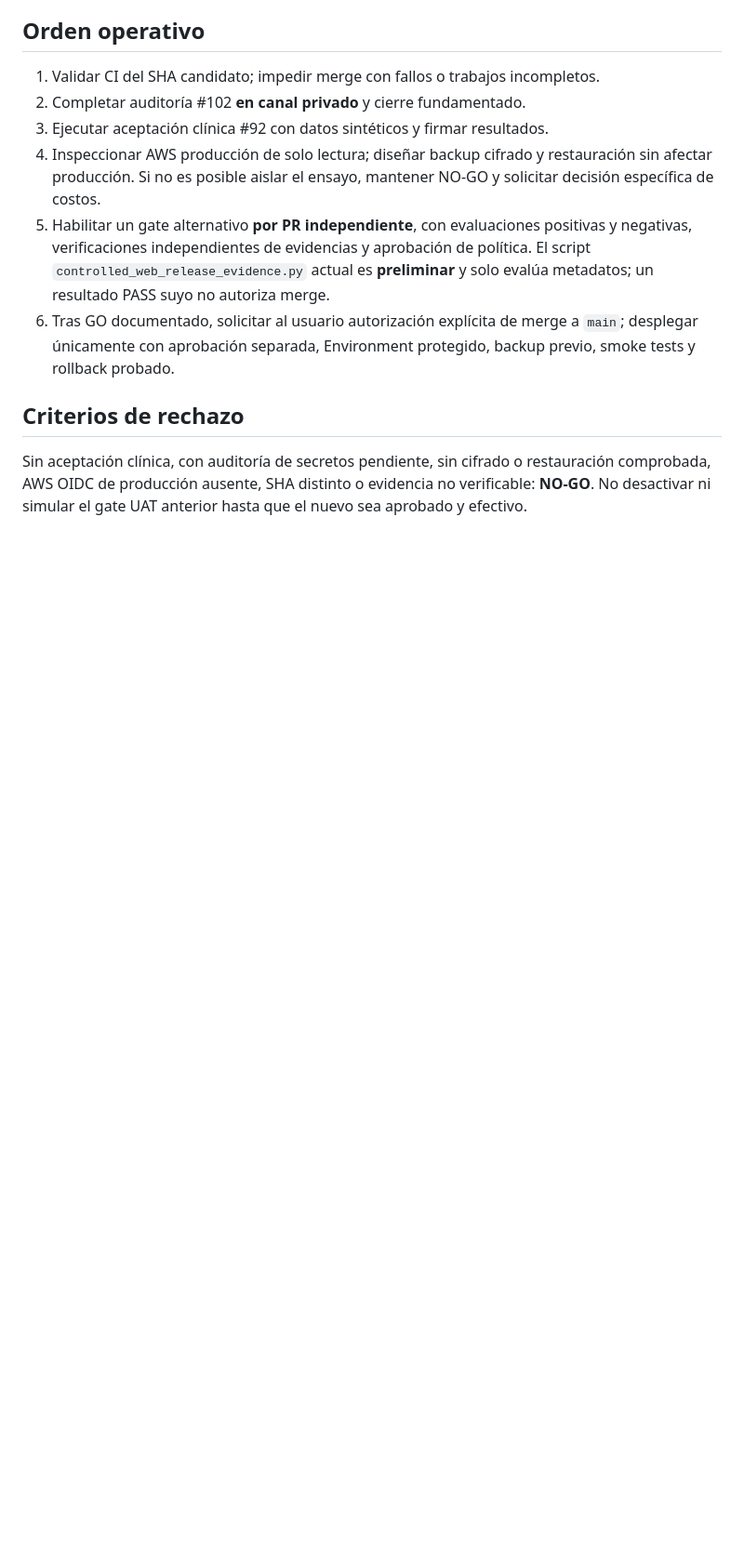
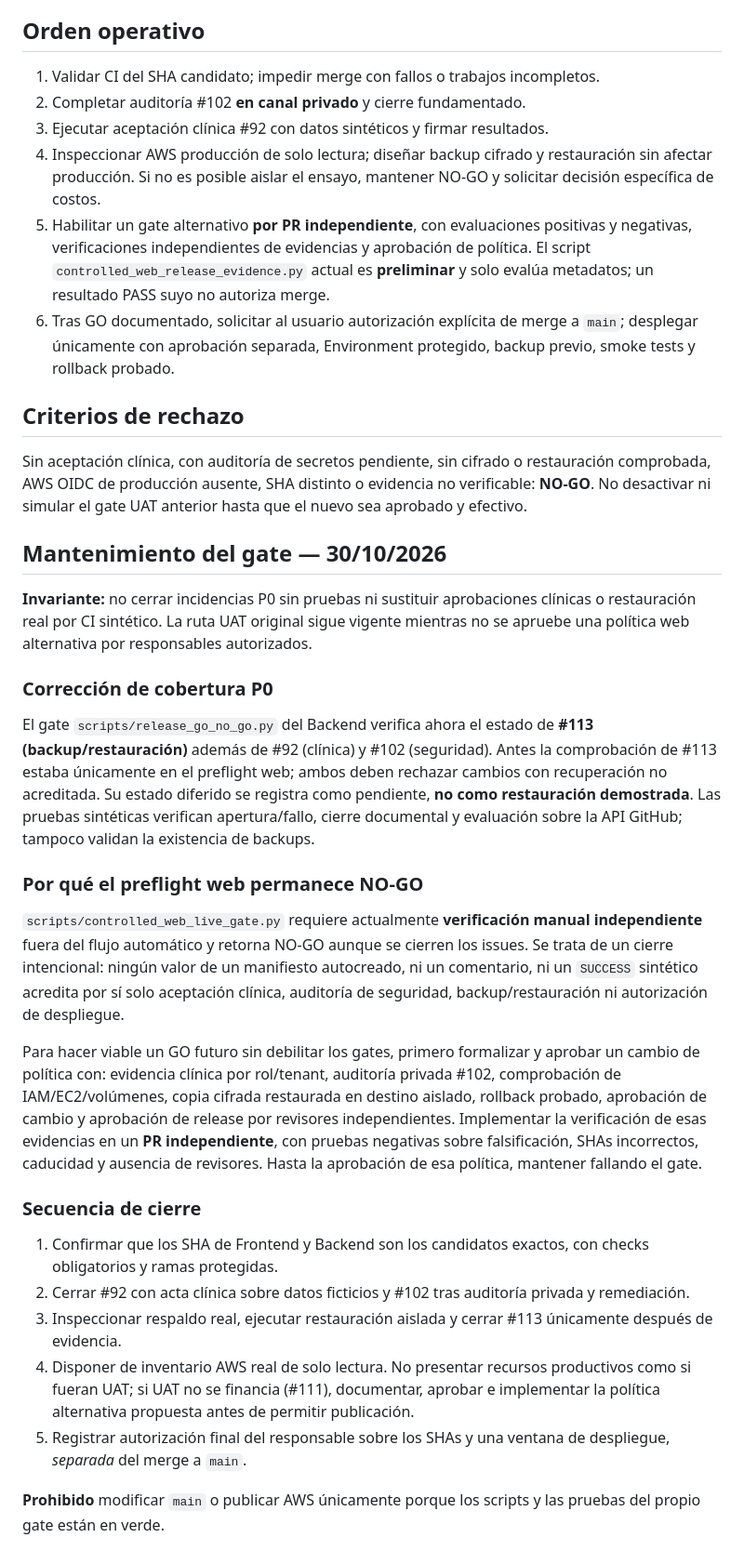
Before and after one commit to VaftecPeru/Hipocratiq_backend, a Markdown page: docs/releases/controlled-web-evidence-acceptance-contract.md, the part around the change. Shown at 93% size. Drawn GitHub-style; blank space fills up the shorter version.

Commit message:
docs(release): distinguir bloqueos P0 de cierre técnico y definir ruta de aprobación

```diff
--- a/docs/releases/controlled-web-evidence-acceptance-contract.md
+++ b/docs/releases/controlled-web-evidence-acceptance-contract.md
@@ -29,3 +29,27 @@ Cada registro del manifiesto debe tener `status: approved`, `backend_sha`, `fron
 
 ## Criterios de rechazo
 Sin aceptación clínica, con auditoría de secretos pendiente, sin cifrado o restauración comprobada, AWS OIDC de producción ausente, SHA distinto o evidencia no verificable: **NO-GO**. No desactivar ni simular el gate UAT anterior hasta que el nuevo sea aprobado y efectivo.
+
+## Mantenimiento del gate — 30/10/2026
+
+**Invariante:** no cerrar incidencias P0 sin pruebas ni sustituir aprobaciones clínicas o restauración real por CI sintético. La ruta UAT original sigue vigente mientras no se apruebe una política web alternativa por responsables autorizados.
+
+### Corrección de cobertura P0
+
+El gate `scripts/release_go_no_go.py` del Backend verifica ahora el estado de **#113 (backup/restauración)** además de #92 (clínica) y #102 (seguridad). Antes la comprobación de #113 estaba únicamente en el preflight web; ambos deben rechazar cambios con recuperación no acreditada. Su estado diferido se registra como pendiente, **no como restauración demostrada**. Las pruebas sintéticas verifican apertura/fallo, cierre documental y evaluación sobre la API GitHub; tampoco validan la existencia de backups.
+
+### Por qué el preflight web permanece NO-GO
+
+`scripts/controlled_web_live_gate.py` requiere actualmente **verificación manual independiente** fuera del flujo automático y retorna NO-GO aunque se cierren los issues. Se trata de un cierre intencional: ningún valor de un manifiesto autocreado, ni un comentario, ni un `SUCCESS` sintético acredita por sí solo aceptación clínica, auditoría de seguridad, backup/restauración ni autorización de despliegue.
+
+Para hacer viable un GO futuro sin debilitar los gates, primero formalizar y aprobar un cambio de política con: evidencia clínica por rol/tenant, auditoría privada #102, comprobación de IAM/EC2/volúmenes, copia cifrada restaurada en destino aislado, rollback probado, aprobación de cambio y aprobación de release por revisores independientes. Implementar la verificación de esas evidencias en un **PR independiente**, con pruebas negativas sobre falsificación, SHAs incorrectos, caducidad y ausencia de revisores. Hasta la aprobación de esa política, mantener fallando el gate.
+
+### Secuencia de cierre
+
+1. Confirmar que los SHA de Frontend y Backend son los candidatos exactos, con checks obligatorios y ramas protegidas.
+2. Cerrar #92 con acta clínica sobre datos ficticios y #102 tras auditoría privada y remediación.
+3. Inspeccionar respaldo real, ejecutar restauración aislada y cerrar #113 únicamente después de evidencia.
+4. Disponer de inventario AWS real de solo lectura. No presentar recursos productivos como si fueran UAT; si UAT no se financia (#111), documentar, aprobar e implementar la política alternativa propuesta antes de permitir publicación.
+5. Registrar autorización final del responsable sobre los SHAs y una ventana de despliegue, *separada* del merge a `main`.
+
+**Prohibido** modificar `main` o publicar AWS únicamente porque los scripts y las pruebas del propio gate están en verde.
```
